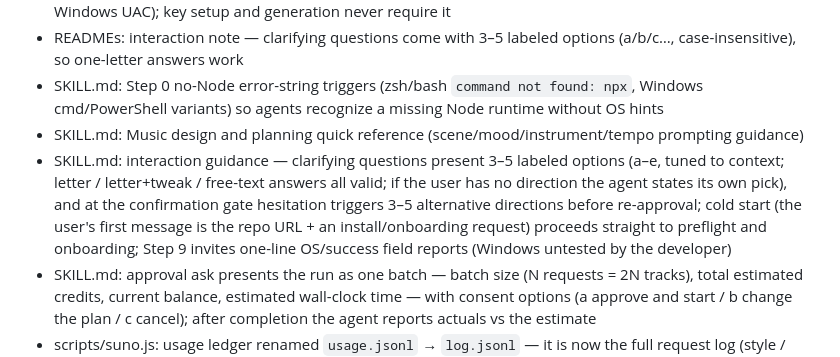
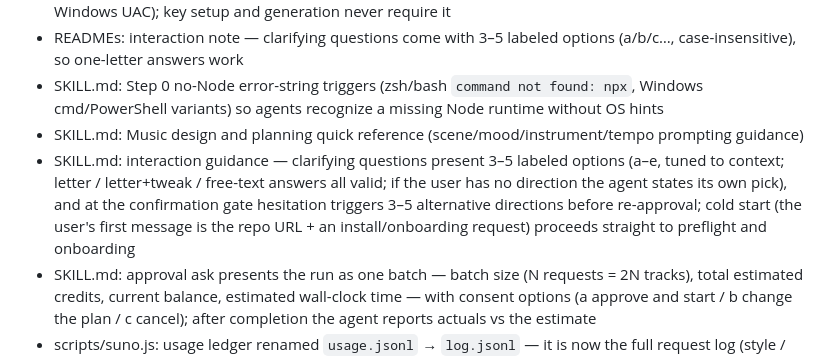
Before and after one commit to GenKoKo/music-kie-suno-skill, a Markdown page: changelog/0.5.2.md, the part around the change. GitHub-like rendering.

```diff
--- a/changelog/0.5.2.md
+++ b/changelog/0.5.2.md
@@ -9,7 +9,7 @@ Docs-and-UX release — generation behavior unchanged, but run output files evol
 - READMEs: interaction note — clarifying questions come with 3–5 labeled options (a/b/c…, case-insensitive), so one-letter answers work
 - SKILL.md: Step 0 no-Node error-string triggers (zsh/bash `command not found: npx`, Windows cmd/PowerShell variants) so agents recognize a missing Node runtime without OS hints
 - SKILL.md: Music design and planning quick reference (scene/mood/instrument/tempo prompting guidance)
-- SKILL.md: interaction guidance — clarifying questions present 3–5 labeled options (a–e, tuned to context; letter / letter+tweak / free-text answers all valid; if the user has no direction the agent states its own pick), and at the confirmation gate hesitation triggers 3–5 alternative directions before re-approval; cold start (the user's first message is the repo URL + an install/onboarding request) proceeds straight to preflight and onboarding; Step 9 invites one-line OS/success field reports (Windows untested by the developer)
+- SKILL.md: interaction guidance — clarifying questions present 3–5 labeled options (a–e, tuned to context; letter / letter+tweak / free-text answers all valid; if the user has no direction the agent states its own pick), and at the confirmation gate hesitation triggers 3–5 alternative directions before re-approval; cold start (the user's first message is the repo URL + an install/onboarding request) proceeds straight to preflight and onboarding
 - SKILL.md: approval ask presents the run as one batch — batch size (N requests = 2N tracks), total estimated credits, current balance, estimated wall-clock time — with consent options (a approve and start / b change the plan / c cancel); after completion the agent reports actuals vs the estimate
 - scripts/suno.js: usage ledger renamed `usage.jsonl` → `log.jsonl` — it is now the full request log (style / model / instrumental / durationReq / planFile / durationSec per request); renamed pre-release with zero external users, so no migration
 SKILL.md: run file schemas documented (`status.json` field table; `report.md` fixed structure) alongside the existing `log.jsonl` schema
```
Also changed, not shown: SKILL.md (+1 -1 lines).
